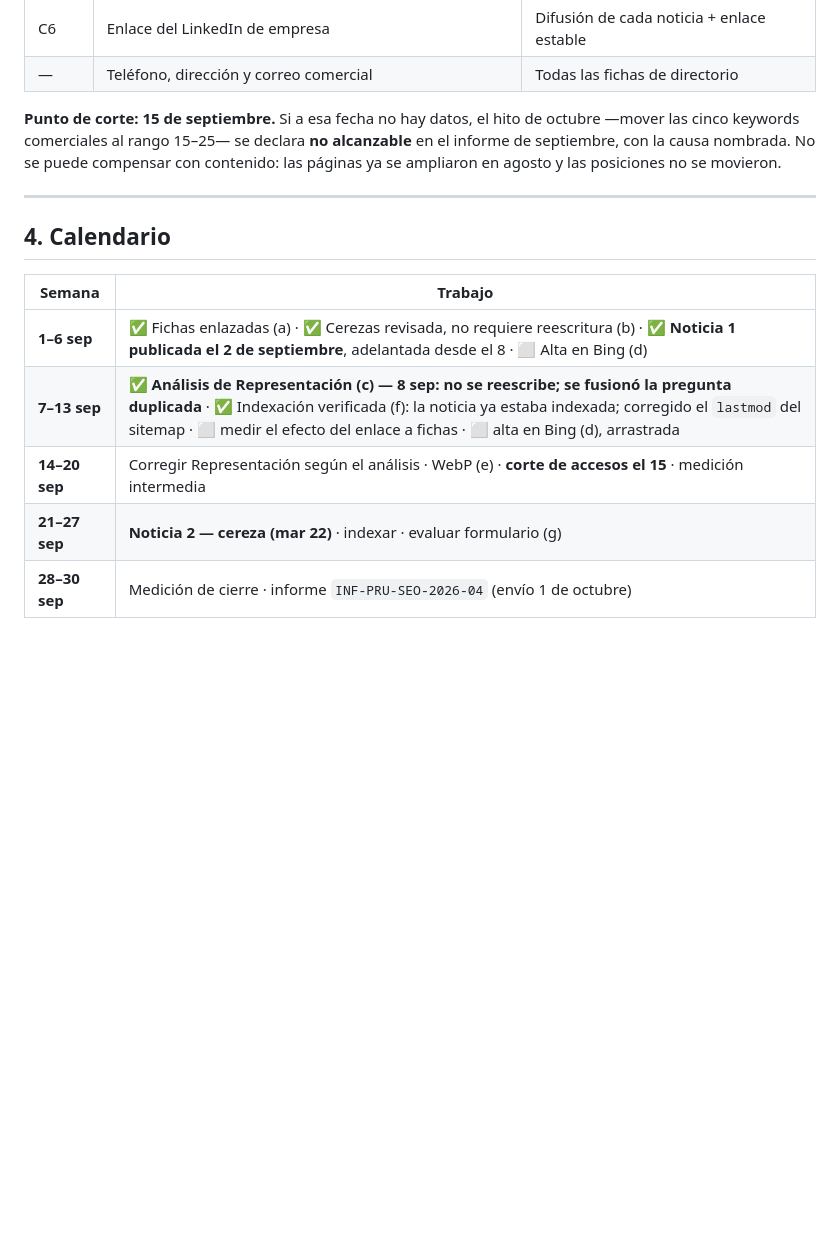
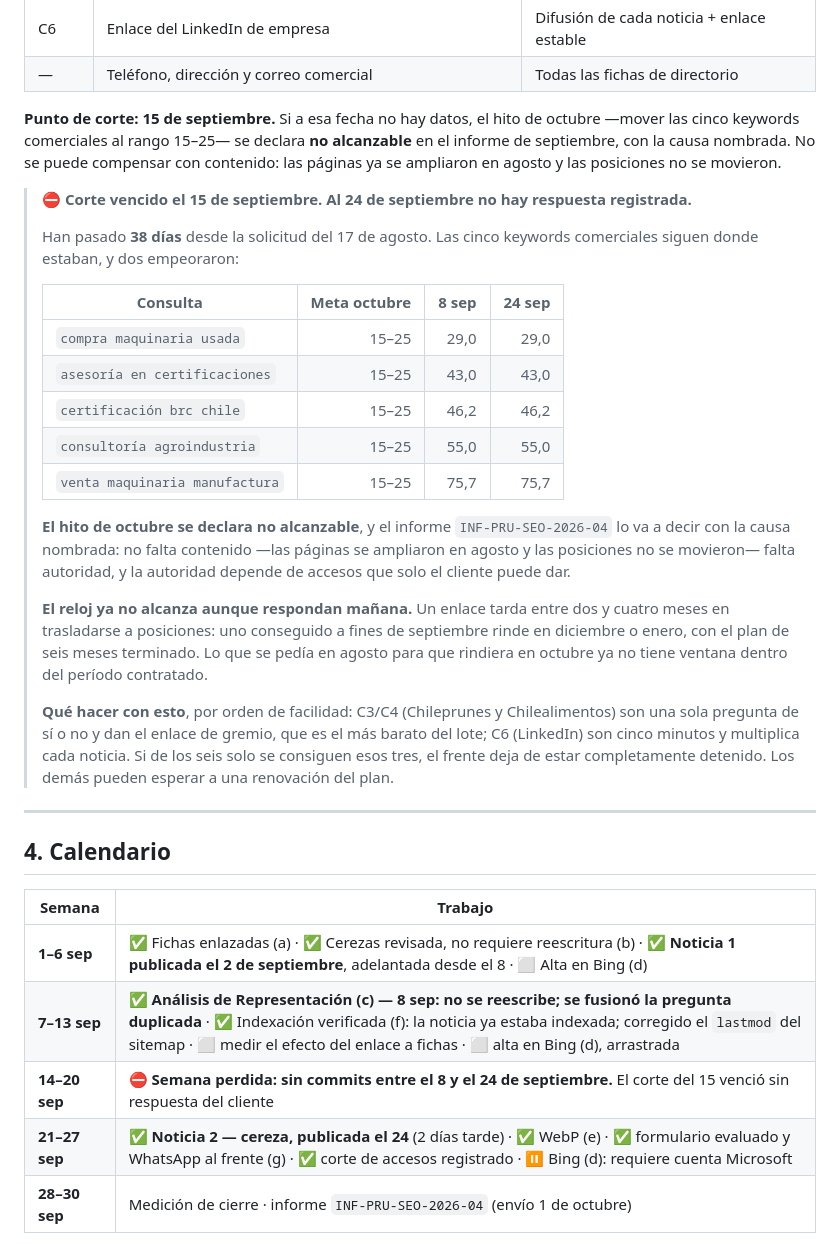
Before and after one commit to devYoryet/prunavita, a Markdown page: seo-system/reportes/2026-09-plan.md, the part around one of its changes. Rendered like a GitHub page; blank space fills up the shorter version.

```diff
--- a/seo-system/reportes/2026-09-plan.md
+++ b/seo-system/reportes/2026-09-plan.md
@@ -257,6 +306,33 @@ keywords comerciales al rango 15–25— se declara **no alcanzable** en el info
 causa nombrada. No se puede compensar con contenido: las páginas ya se ampliaron en agosto y las
 posiciones no se movieron.
 
+> **⛔ Corte vencido el 15 de septiembre. Al 24 de septiembre no hay respuesta registrada.**
+>
+> Han pasado **38 días** desde la solicitud del 17 de agosto. Las cinco keywords comerciales siguen
+> donde estaban, y dos empeoraron:
+>
+> | Consulta | Meta octubre | 8 sep | 24 sep |
+> |---|---:|---:|---:|
+> | `compra maquinaria usada` | 15–25 | 29,0 | 29,0 |
+> | `asesoría en certificaciones` | 15–25 | 43,0 | 43,0 |
+> | `certificación brc chile` | 15–25 | 46,2 | 46,2 |
+> | `consultoría agroindustria` | 15–25 | 55,0 | 55,0 |
+> | `venta maquinaria manufactura` | 15–25 | 75,7 | 75,7 |
+>
+> **El hito de octubre se declara no alcanzable**, y el informe `INF-PRU-SEO-2026-04` lo va a decir con
+> la causa nombrada: no falta contenido —las páginas se ampliaron en agosto y las posiciones no se
+> movieron— falta autoridad, y la autoridad depende de accesos que solo el cliente puede dar.
+>
+> **El reloj ya no alcanza aunque respondan mañana.** Un enlace tarda entre dos y cuatro meses en
+> trasladarse a posiciones: uno conseguido a fines de septiembre rinde en diciembre o enero, con el
+> plan de seis meses terminado. Lo que se pedía en agosto para que rindiera en octubre ya no tiene
+> ventana dentro del período contratado.
+>
+> **Qué hacer con esto**, por orden de facilidad: C3/C4 (Chileprunes y Chilealimentos) son una sola
+> pregunta de sí o no y dan el enlace de gremio, que es el más barato del lote; C6 (LinkedIn) son
+> cinco minutos y multiplica cada noticia. Si de los seis solo se consiguen esos tres, el frente deja
+> de estar completamente detenido. Los demás pueden esperar a una renovación del plan.
+
 ---
 
 ## 4. Calendario
@@ -265,8 +341,8 @@ posiciones no se movieron.
 |---|---|
 | **1–6 sep** | ✅ Fichas enlazadas (a) · ✅ Cerezas revisada, no requiere reescritura (b) · ✅ **Noticia 1 publicada el 2 de septiembre**, adelantada desde el 8 · ⬜ Alta en Bing (d) |
 | **7–13 sep** | ✅ **Análisis de Representación (c) — 8 sep: no se reescribe; se fusionó la pregunta duplicada** · ✅ Indexación verificada (f): la noticia ya estaba indexada; corregido el `lastmod` del sitemap · ⬜ medir el efecto del enlace a fichas · ⬜ alta en Bing (d), arrastrada |
-| **14–20 sep** | Corregir Representación según el análisis · WebP (e) · **corte de accesos el 15** · medición intermedia |
-| **21–27 sep** | **Noticia 2 — cereza (mar 22)** · indexar · evaluar formulario (g) |
+| **14–20 sep** | ⛔ **Semana perdida: sin commits entre el 8 y el 24 de septiembre.** El corte del 15 venció sin respuesta del cliente |
+| **21–27 sep** | ✅ **Noticia 2 — cereza, publicada el 24** (2 días tarde) · ✅ WebP (e) · ✅ formulario evaluado y WhatsApp al frente (g) · ✅ corte de accesos registrado · ⏸ Bing (d): requiere cuenta Microsoft |
 | **28–30 sep** | Medición de cierre · informe `INF-PRU-SEO-2026-04` (envío 1 de octubre) |
 
 Seguimiento: foto diaria automática, decisión los lunes con
```
Also changed, not shown: other parts of seo-system/reportes/2026-09-plan.md (+52 -3 lines).
